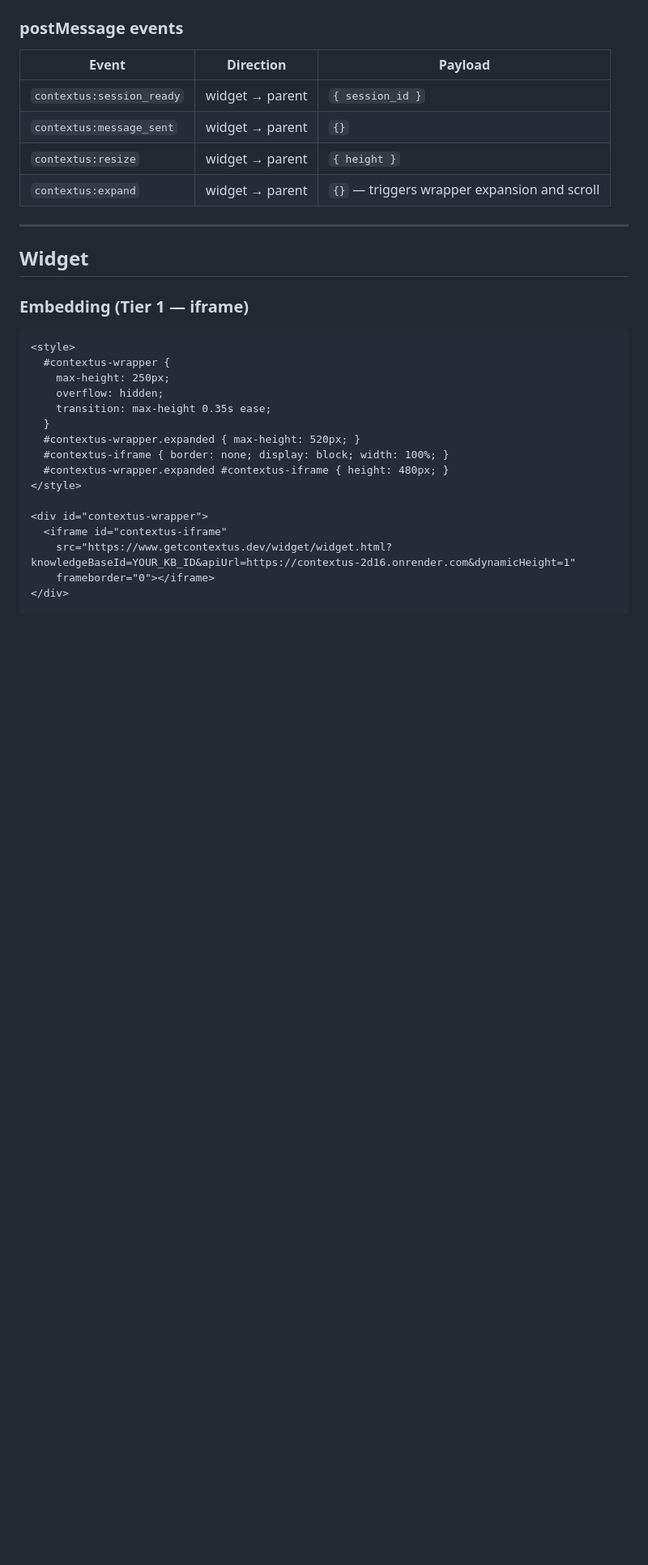
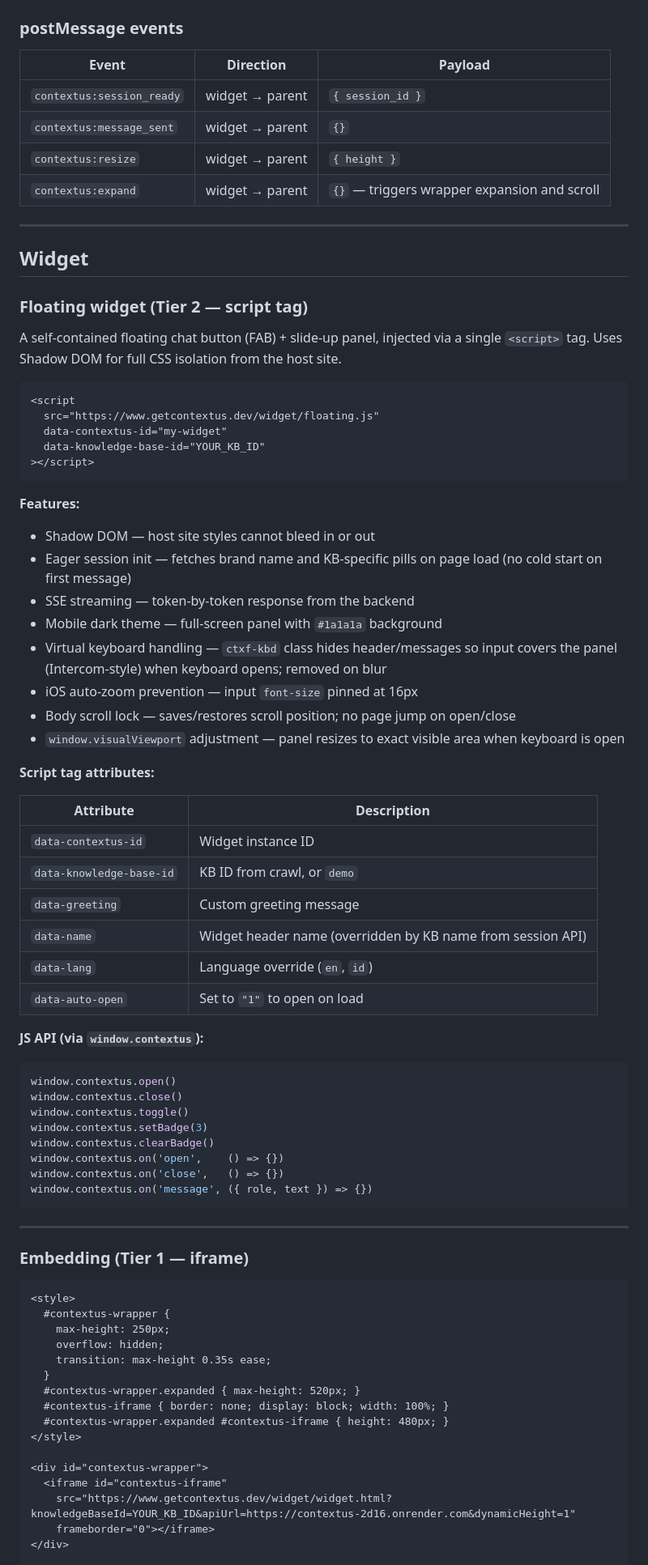
Before and after one commit to bondanherumurti-transfez/contextus, a Markdown page: README.md, the part around one of its changes. Shown at 81% size. GitHub-like rendering; blank space fills up the shorter version.

````diff
--- a/README.md
+++ b/README.md
@@ -107,6 +113,54 @@ The `/try` page at `/try/index.html` is a full end-to-end demo:
 ---
 
 ## Widget
+
+### Floating widget (Tier 2 — script tag)
+
+A self-contained floating chat button (FAB) + slide-up panel, injected via a single `<script>` tag. Uses Shadow DOM for full CSS isolation from the host site.
+
+```html
+<script
+  src="https://www.getcontextus.dev/widget/floating.js"
+  data-contextus-id="my-widget"
+  data-knowledge-base-id="YOUR_KB_ID"
+></script>
+```
+
+**Features:**
+- Shadow DOM — host site styles cannot bleed in or out
+- Eager session init — fetches brand name and KB-specific pills on page load (no cold start on first message)
+- SSE streaming — token-by-token response from the backend
+- Mobile dark theme — full-screen panel with `#1a1a1a` background
+- Virtual keyboard handling — `ctxf-kbd` class hides header/messages so input covers the panel (Intercom-style) when keyboard opens; removed on blur
+- iOS auto-zoom prevention — input `font-size` pinned at 16px
+- Body scroll lock — saves/restores scroll position; no page jump on open/close
+- `window.visualViewport` adjustment — panel resizes to exact visible area when keyboard is open
+
+**Script tag attributes:**
+
+| Attribute | Description |
+|-----------|-------------|
+| `data-contextus-id` | Widget instance ID |
+| `data-knowledge-base-id` | KB ID from crawl, or `demo` |
+| `data-greeting` | Custom greeting message |
+| `data-name` | Widget header name (overridden by KB name from session API) |
+| `data-lang` | Language override (`en`, `id`) |
+| `data-auto-open` | Set to `"1"` to open on load |
+
+**JS API (via `window.contextus`):**
+
+```js
+window.contextus.open()
+window.contextus.close()
+window.contextus.toggle()
+window.contextus.setBadge(3)
+window.contextus.clearBadge()
+window.contextus.on('open',    () => {})
+window.contextus.on('close',   () => {})
+window.contextus.on('message', ({ role, text }) => {})
+```
+
+---
 
 ### Embedding (Tier 1 — iframe)
 
````
Also changed, not shown: other parts of README.md (+29 -4 lines).
